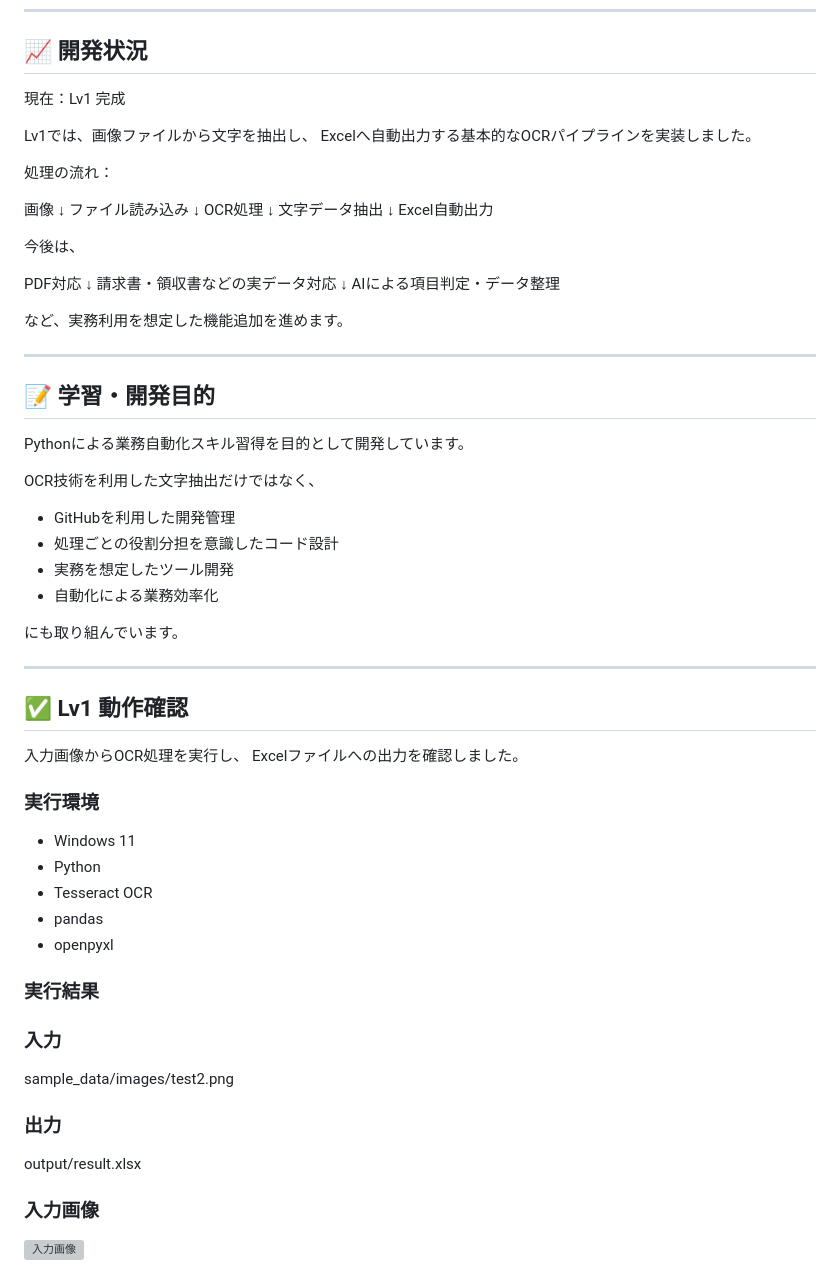
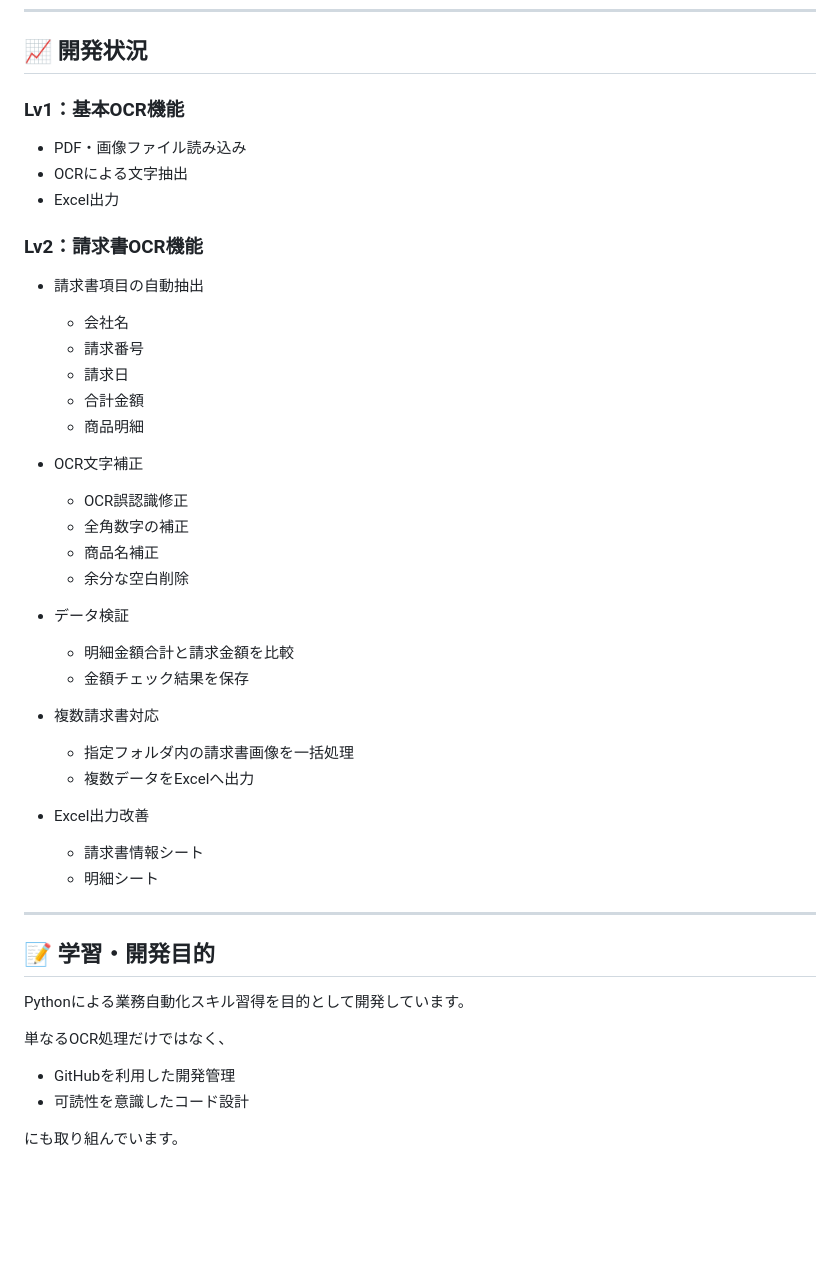
Before and after one commit to masae105/ocr-ai-tool, a Markdown page: README.md, the part around one of its changes. Rendered like a GitHub page; blank space fills up the shorter version; grey boxes are pictures that could not be loaded.

Commit message:
READMEの開発ロードマップを更新

```diff
--- a/README.md
+++ b/README.md
@@ -86,32 +109,38 @@ ocr-ai-tool
 
 ## 📈 開発状況
 
-現在：Lv1 完成
+### Lv1：基本OCR機能
 
-Lv1では、画像ファイルから文字を抽出し、
-Excelへ自動出力する基本的なOCRパイプラインを実装しました。
+- PDF・画像ファイル読み込み
+- OCRによる文字抽出
+- Excel出力
 
-処理の流れ：
+### Lv2：請求書OCR機能
 
-画像
-↓
-ファイル読み込み
-↓
-OCR処理
-↓
-文字データ抽出
-↓
-Excel自動出力
+- 請求書項目の自動抽出
+  - 会社名
+  - 請求番号
+  - 請求日
+  - 合計金額
+  - 商品明細
 
-今後は、
+- OCR文字補正
+  - OCR誤認識修正
+  - 全角数字の補正
+  - 商品名補正
+  - 余分な空白削除
 
-PDF対応
-↓
-請求書・領収書などの実データ対応
-↓
-AIによる項目判定・データ整理
+- データ検証
+  - 明細金額合計と請求金額を比較
+  - 金額チェック結果を保存
 
-など、実務利用を想定した機能追加を進めます。
+- 複数請求書対応
+  - 指定フォルダ内の請求書画像を一括処理
+  - 複数データをExcelへ出力
+
+- Excel出力改善
+  - 請求書情報シート
+  - 明細シート
 
 ---
 
@@ -119,41 +148,9 @@ AIによる項目判定・データ整理
 
 Pythonによる業務自動化スキル習得を目的として開発しています。
 
-OCR技術を利用した文字抽出だけではなく、
+単なるOCR処理だけではなく、
 
 * GitHubを利用した開発管理
-* 処理ごとの役割分担を意識したコード設計
-* 実務を想定したツール開発
-* 自動化による業務効率化
+* 可読性を意識したコード設計
 
 にも取り組んでいます。
-
----
-
-## ✅ Lv1 動作確認
-
-入力画像からOCR処理を実行し、
-Excelファイルへの出力を確認しました。
-
-### 実行環境
-
-- Windows 11
-- Python
-- Tesseract OCR
-- pandas
-- openpyxl
-
-### 実行結果
-
-### 入力
-sample_data/images/test2.png
-
-
-### 出力
-output/result.xlsx
-
-### 入力画像
-
-![入力画像](docs/images/input_test2.png)
-
-
```
Also changed, not shown: other parts of README.md (+31 -11 lines).
